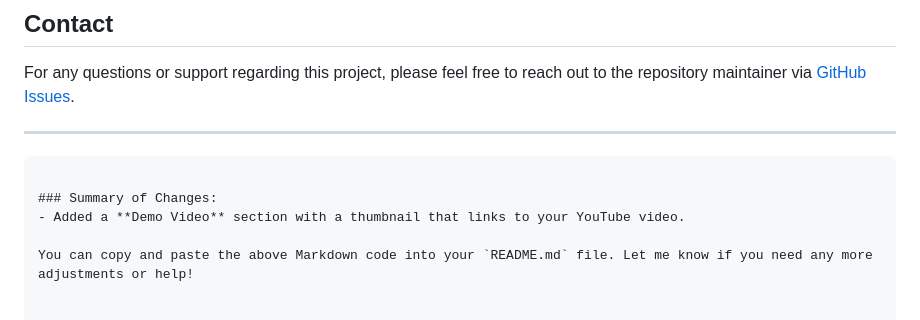
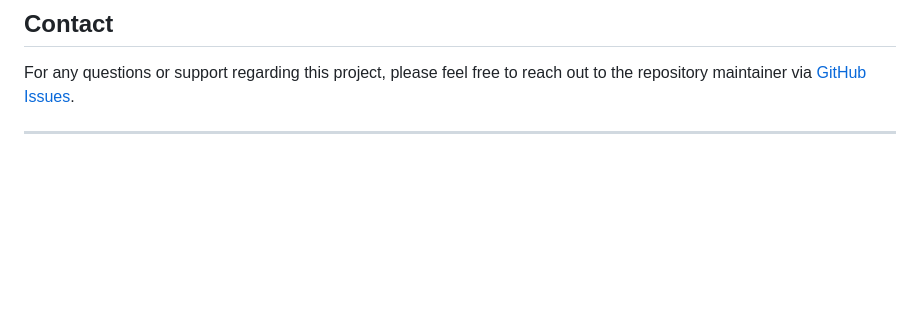
Before and after one commit to aliehab143/Ev3BoxChecker-, a Markdown page: README.md, the part around one of its changes. Drawn GitHub-style; blank space fills up the shorter version.

````diff
--- a/README.md
+++ b/README.md
@@ -103,9 +101,3 @@ This project is licensed under the MIT License - see the [LICENSE](LICENSE) file
 For any questions or support regarding this project, please feel free to reach out to the repository maintainer via [GitHub Issues](https://github.com/aliehab143/Ev3BoxChecker-/issues).
 
 ---
-```
-
-### Summary of Changes:
-- Added a **Demo Video** section with a thumbnail that links to your YouTube video.
-
-You can copy and paste the above Markdown code into your `README.md` file. Let me know if you need any more adjustments or help!
````
Also changed, not shown: other parts of README.md (+0 -2 lines).
